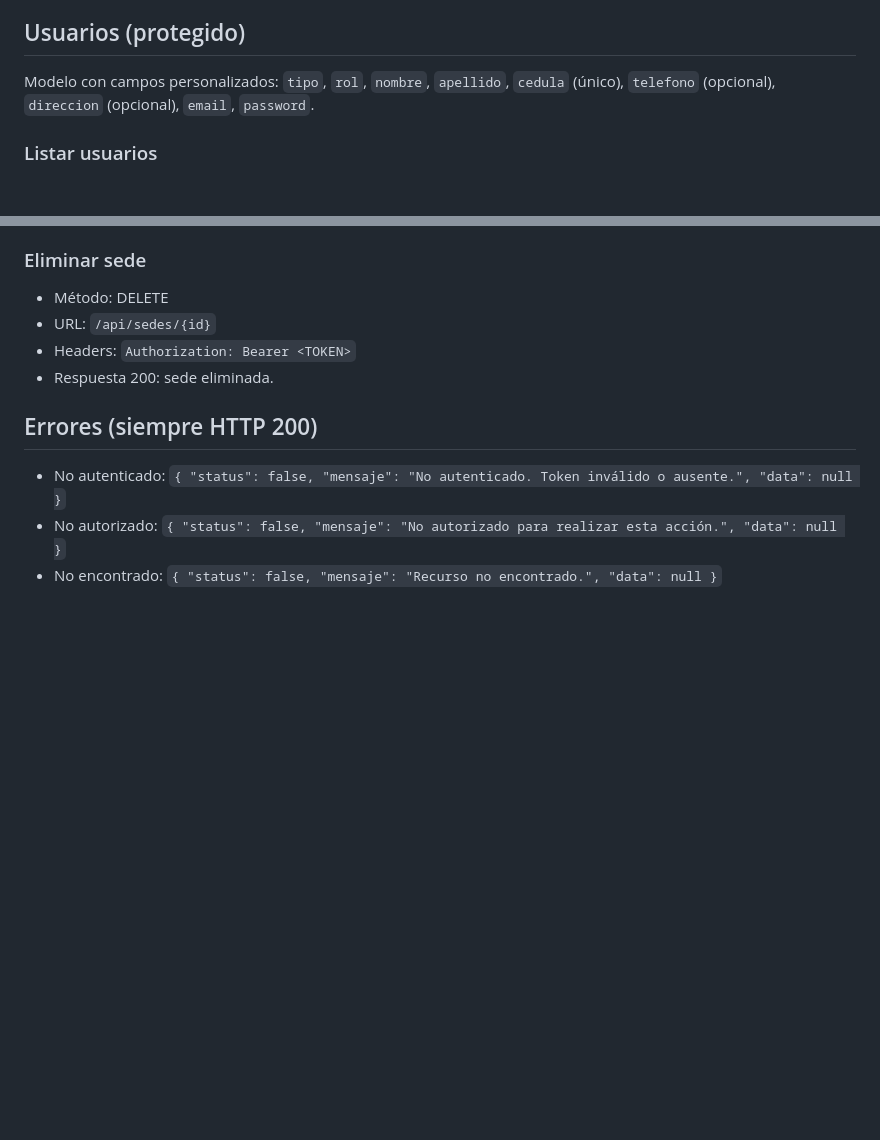
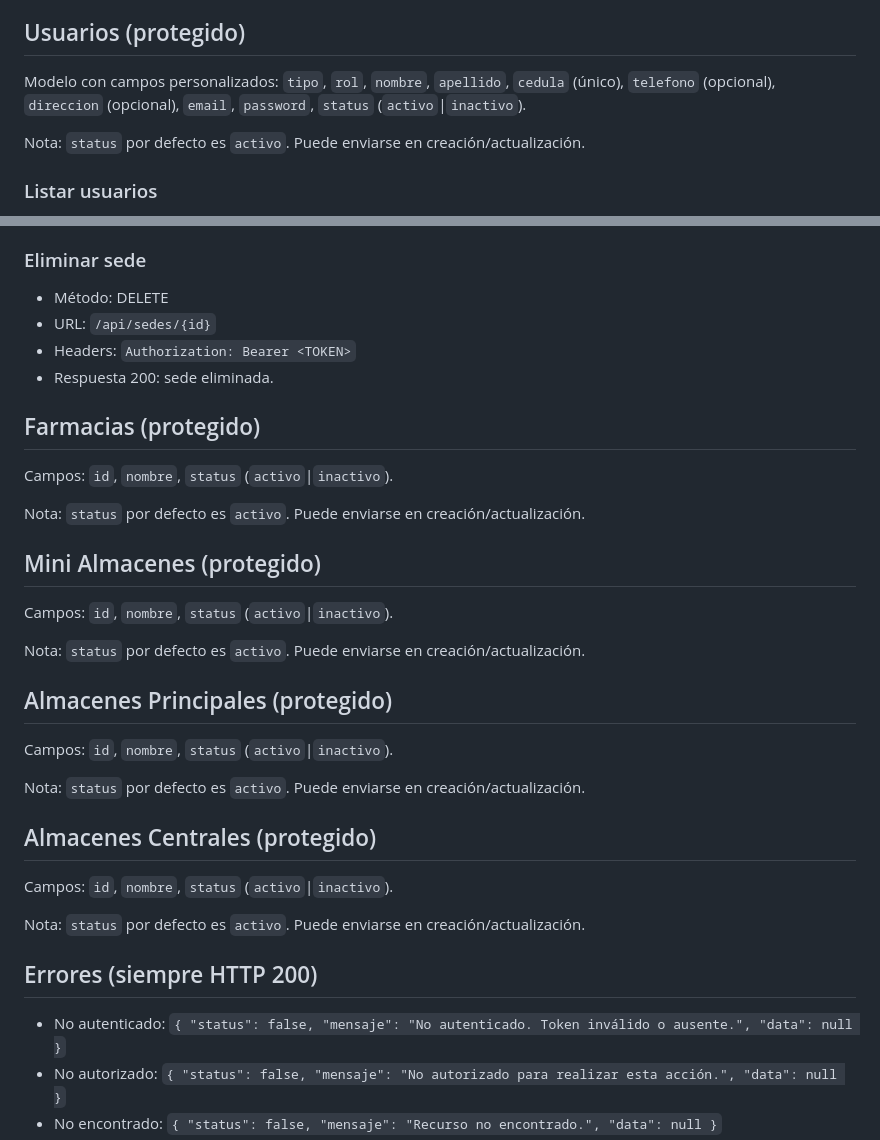
Before and after one commit to lenovo2007/hospital, a Markdown page: docs/API.md, 2 parts joined by grey strips. GitHub-like rendering; blank space fills up the shorter version.

Commit message:
docs(API): añadir campo status en Usuarios y secciones de Farmacias, MiniAlmacenes, Almacenes Principales y Centrales

```diff
--- a/docs/API.md
+++ b/docs/API.md
@@ -83,7 +83,9 @@ Puedes probar el login con cualquiera de las dos cuentas para obtener un token y
 - Respuesta 200: datos del usuario autenticado.
 
 ## Usuarios (protegido)
-Modelo con campos personalizados: `tipo`, `rol`, `nombre`, `apellido`, `cedula` (único), `telefono` (opcional), `direccion` (opcional), `email`, `password`.
+Modelo con campos personalizados: `tipo`, `rol`, `nombre`, `apellido`, `cedula` (único), `telefono` (opcional), `direccion` (opcional), `email`, `password`, `status` (`activo`|`inactivo`).
+
+Nota: `status` por defecto es `activo`. Puede enviarse en creación/actualización.
 
 ### Listar usuarios
 - Método: GET
@@ -292,6 +294,26 @@ Nota: cuando no hay resultados o la sede no existe, se responde con HTTP 200, `s
 - Headers: `Authorization: Bearer <TOKEN>`
 - Respuesta 200: sede eliminada.
 
+## Farmacias (protegido)
+Campos: `id`, `nombre`, `status` (`activo`|`inactivo`).
+
+Nota: `status` por defecto es `activo`. Puede enviarse en creación/actualización.
+
+## Mini Almacenes (protegido)
+Campos: `id`, `nombre`, `status` (`activo`|`inactivo`).
+
+Nota: `status` por defecto es `activo`. Puede enviarse en creación/actualización.
+
+## Almacenes Principales (protegido)
+Campos: `id`, `nombre`, `status` (`activo`|`inactivo`).
+
+Nota: `status` por defecto es `activo`. Puede enviarse en creación/actualización.
+
+## Almacenes Centrales (protegido)
+Campos: `id`, `nombre`, `status` (`activo`|`inactivo`).
+
+Nota: `status` por defecto es `activo`. Puede enviarse en creación/actualización.
+
 ## Errores (siempre HTTP 200)
 - No autenticado: `{ "status": false, "mensaje": "No autenticado. Token inválido o ausente.", "data": null }`
 - No autorizado: `{ "status": false, "mensaje": "No autorizado para realizar esta acción.", "data": null }`
```
Also changed, not shown: public/docs/API.md (+23 -1 lines).
